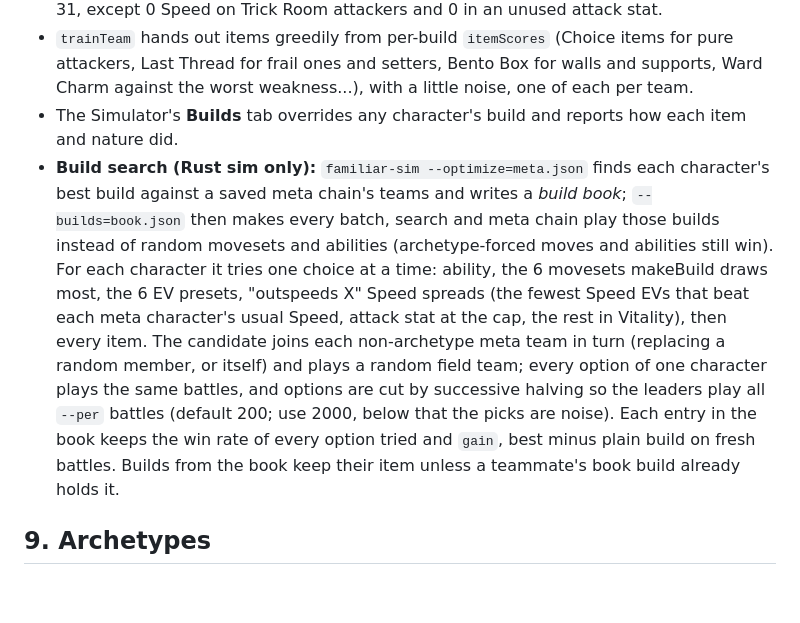
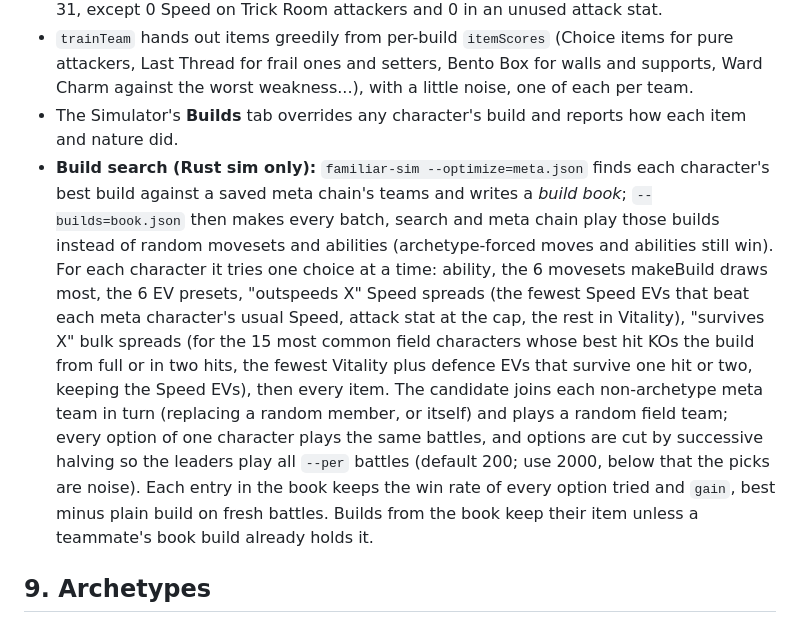
Before and after one commit to zpivill/familiar-db, a Markdown page: docs/BALANCE.md, the part around the change. Drawn GitHub-style; blank space fills up the shorter version.

```diff
--- a/docs/BALANCE.md
+++ b/docs/BALANCE.md
@@ -189,7 +189,7 @@ Each turn the AI scores every usable move against every target, adds a little no
 - `autoTraining` picks an EV preset: Support (2+ status moves with team tools, or 1 or fewer attacks), Physical / Energy wall, Trick Room attacker (Trick Room team and Speed ≤ 70: 0 Speed IV, -Speed nature), Bulky attacker (Tailwind team or Speed < 75), otherwise Fast attacker. Nature raises what the preset invests in and lowers the unused attack stat. IVs 31, except 0 Speed on Trick Room attackers and 0 in an unused attack stat.
 - `trainTeam` hands out items greedily from per-build `itemScores` (Choice items for pure attackers, Last Thread for frail ones and setters, Bento Box for walls and supports, Ward Charm against the worst weakness...), with a little noise, one of each per team.
 - The Simulator's **Builds** tab overrides any character's build and reports how each item and nature did.
-- **Build search (Rust sim only):** `familiar-sim --optimize=meta.json` finds each character's best build against a saved meta chain's teams and writes a *build book*; `--builds=book.json` then makes every batch, search and meta chain play those builds instead of random movesets and abilities (archetype-forced moves and abilities still win). For each character it tries one choice at a time: ability, the 6 movesets makeBuild draws most, the 6 EV presets, "outspeeds X" Speed spreads (the fewest Speed EVs that beat each meta character's usual Speed, attack stat at the cap, the rest in Vitality), then every item. The candidate joins each non-archetype meta team in turn (replacing a random member, or itself) and plays a random field team; every option of one character plays the same battles, and options are cut by successive halving so the leaders play all `--per` battles (default 200; use 2000, below that the picks are noise). Each entry in the book keeps the win rate of every option tried and `gain`, best minus plain build on fresh battles. Builds from the book keep their item unless a teammate's book build already holds it.
+- **Build search (Rust sim only):** `familiar-sim --optimize=meta.json` finds each character's best build against a saved meta chain's teams and writes a *build book*; `--builds=book.json` then makes every batch, search and meta chain play those builds instead of random movesets and abilities (archetype-forced moves and abilities still win). For each character it tries one choice at a time: ability, the 6 movesets makeBuild draws most, the 6 EV presets, "outspeeds X" Speed spreads (the fewest Speed EVs that beat each meta character's usual Speed, attack stat at the cap, the rest in Vitality), "survives X" bulk spreads (for the 15 most common field characters whose best hit KOs the build from full or in two hits, the fewest Vitality plus defence EVs that survive one hit or two, keeping the Speed EVs), then every item. The candidate joins each non-archetype meta team in turn (replacing a random member, or itself) and plays a random field team; every option of one character plays the same battles, and options are cut by successive halving so the leaders play all `--per` battles (default 200; use 2000, below that the picks are noise). Each entry in the book keeps the win rate of every option tried and `gain`, best minus plain build on fresh battles. Builds from the book keep their item unless a teammate's book build already holds it.
 
 ## 9. Archetypes
 
```
Also changed, not shown: docs/balance-history.md (+15 -2 lines).
